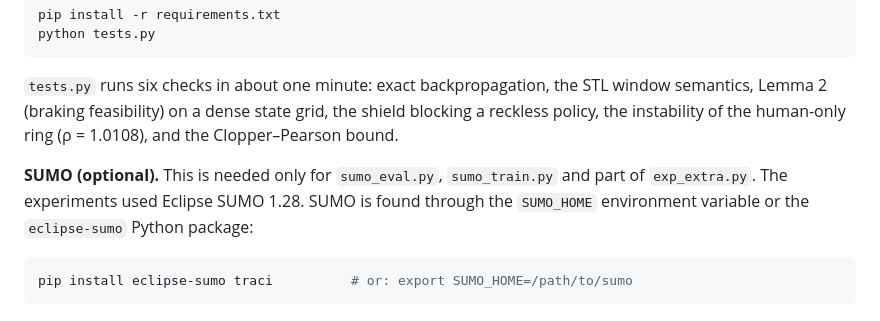
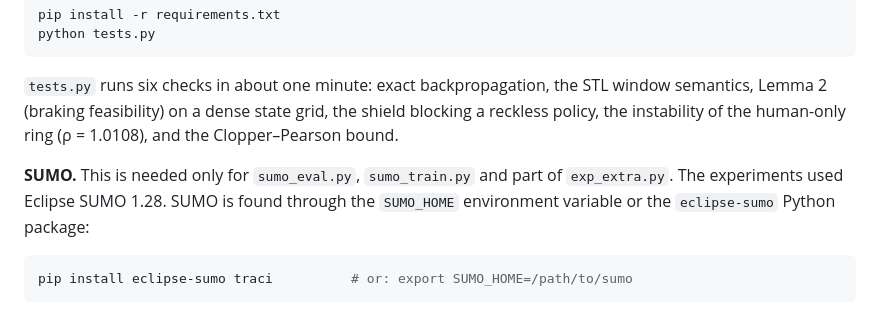
Before and after one commit to Inam-DataScientist/CertiFlow, a Markdown page: README.md, the part around the change. Rendered like a GitHub page.

````diff
--- a/README.md
+++ b/README.md
@@ -59,7 +59,7 @@ python tests.py
 
 `tests.py` runs six checks in about one minute: exact backpropagation, the STL window semantics, Lemma 2 (braking feasibility) on a dense state grid, the shield blocking a reckless policy, the instability of the human-only ring (ρ = 1.0108), and the Clopper–Pearson bound.
 
-**SUMO (optional).** This is needed only for `sumo_eval.py`, `sumo_train.py` and part of `exp_extra.py`. The experiments used Eclipse SUMO 1.28. SUMO is found through the `SUMO_HOME` environment variable or the `eclipse-sumo` Python package:
+**SUMO.** This is needed only for `sumo_eval.py`, `sumo_train.py` and part of `exp_extra.py`. The experiments used Eclipse SUMO 1.28. SUMO is found through the `SUMO_HOME` environment variable or the `eclipse-sumo` Python package:
 
 ```bash
 pip install eclipse-sumo traci          # or: export SUMO_HOME=/path/to/sumo
````
